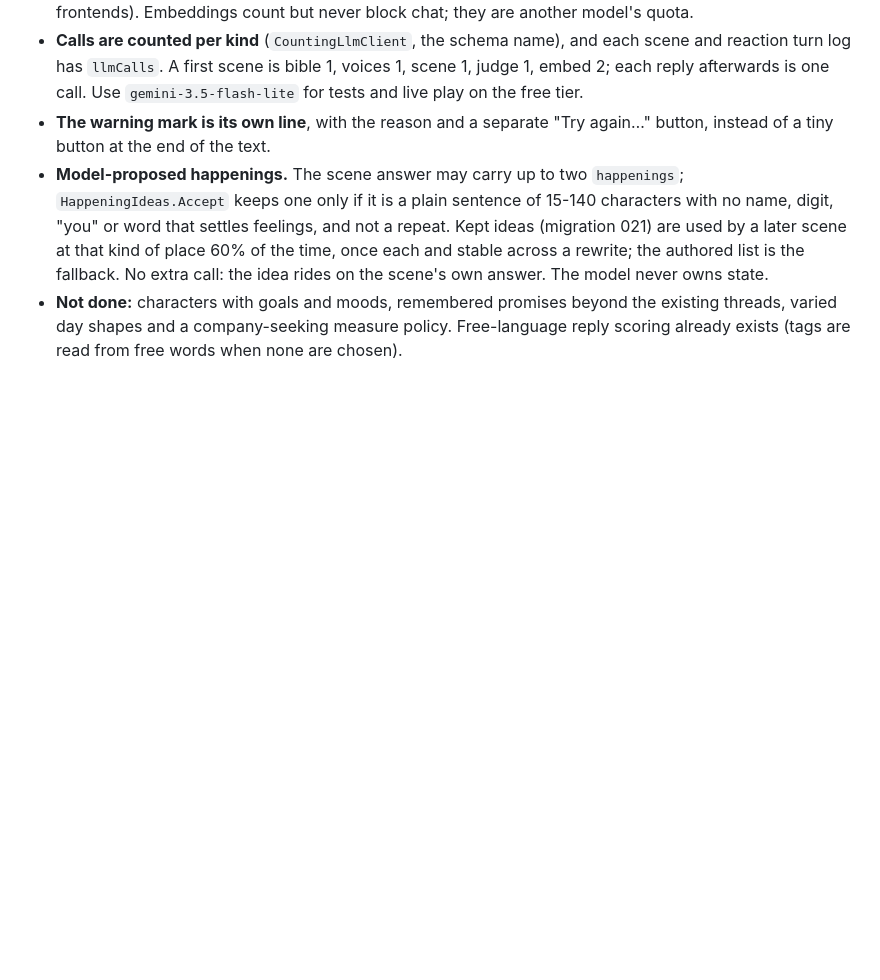
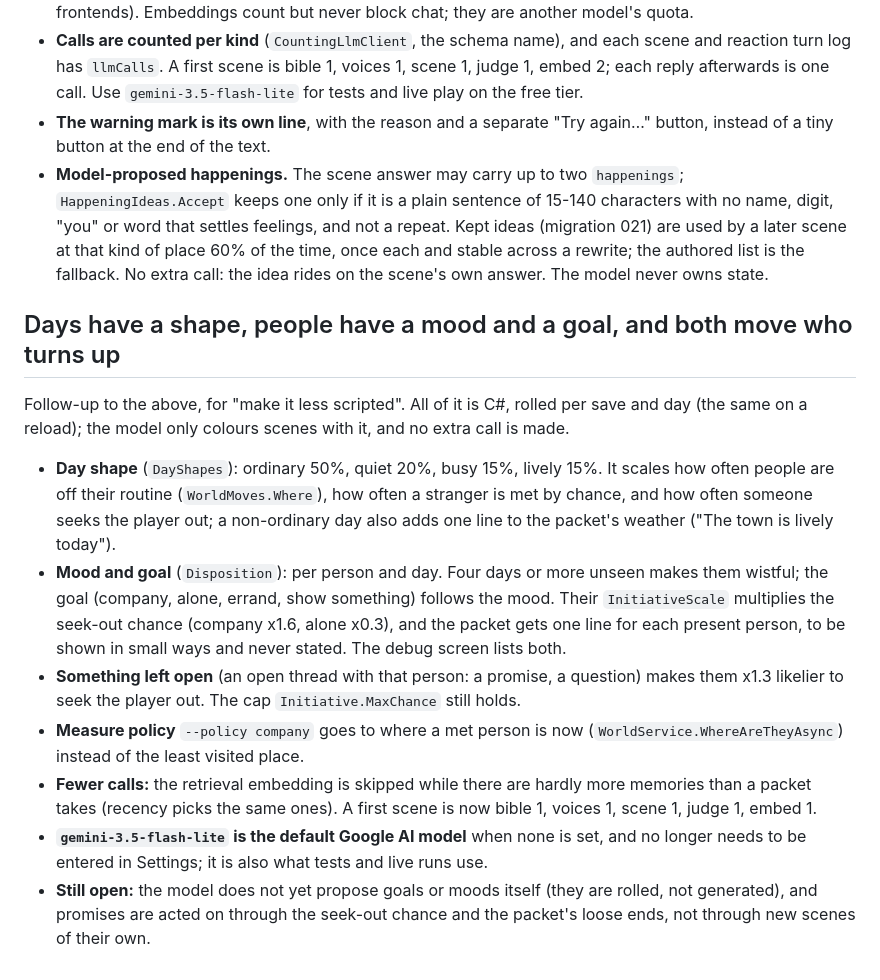
Before and after one commit to jncchds/adate, a Markdown page: docs/decisions.md, the part around the change. GitHub-like rendering; blank space fills up the shorter version.

Commit message:
Record the decisions on day shapes, moods and goals
Co-Authored-By: Claude Sonnet 5.5 <noreply@anthropic.com>
Claude-Session: https://claude.ai/code/session_01LEFDEx9GFCZ7Qwx5eVQezC

```diff
--- a/docs/decisions.md
+++ b/docs/decisions.md
@@ -1839,6 +1839,27 @@ retry added in the settings page spent the rest of the quota retrying 429s.
   settles feelings, and not a repeat. Kept ideas (migration 021) are used by a later scene at that kind of
   place 60% of the time, once each and stable across a rewrite; the authored list is the fallback. No extra
   call: the idea rides on the scene's own answer. The model never owns state.
-* **Not done:** characters with goals and moods, remembered promises beyond the existing threads, varied day
-  shapes and a company-seeking measure policy. Free-language reply scoring already exists (tags are read from
-  free words when none are chosen).
+
+## Days have a shape, people have a mood and a goal, and both move who turns up
+
+Follow-up to the above, for "make it less scripted". All of it is C#, rolled per save and day (the same on a
+reload); the model only colours scenes with it, and no extra call is made.
+
+* **Day shape** (`DayShapes`): ordinary 50%, quiet 20%, busy 15%, lively 15%. It scales how often people are
+  off their routine (`WorldMoves.Where`), how often a stranger is met by chance, and how often someone seeks
+  the player out; a non-ordinary day also adds one line to the packet's weather ("The town is lively today").
+* **Mood and goal** (`Disposition`): per person and day. Four days or more unseen makes them wistful; the
+  goal (company, alone, errand, show something) follows the mood. Their `InitiativeScale` multiplies the
+  seek-out chance (company x1.6, alone x0.3), and the packet gets one line for each present person, to be
+  shown in small ways and never stated. The debug screen lists both.
+* **Something left open** (an open thread with that person: a promise, a question) makes them x1.3 likelier
+  to seek the player out. The cap `Initiative.MaxChance` still holds.
+* **Measure policy** `--policy company` goes to where a met person is now (`WorldService.WhereAreTheyAsync`)
+  instead of the least visited place.
+* **Fewer calls:** the retrieval embedding is skipped while there are hardly more memories than a packet takes
+  (recency picks the same ones). A first scene is now bible 1, voices 1, scene 1, judge 1, embed 1.
+* **`gemini-3.5-flash-lite` is the default Google AI model** when none is set, and no longer needs to be
+  entered in Settings; it is also what tests and live runs use.
+* **Still open:** the model does not yet propose goals or moods itself (they are rolled, not generated), and
+  promises are acted on through the seek-out chance and the packet's loose ends, not through new scenes of
+  their own.
```
